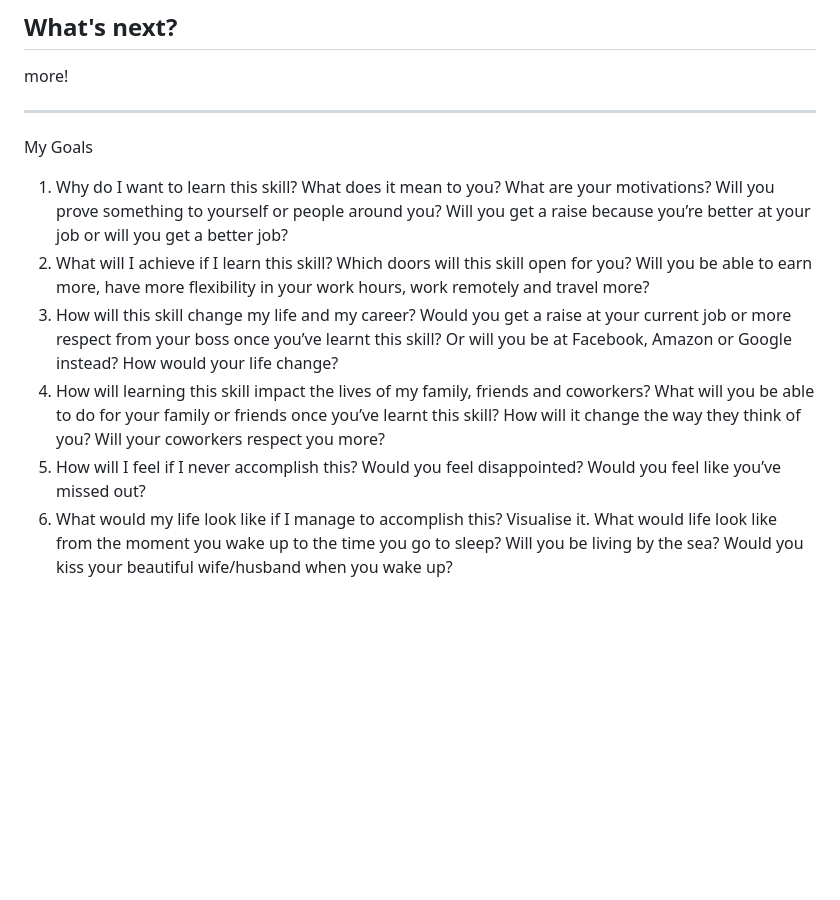
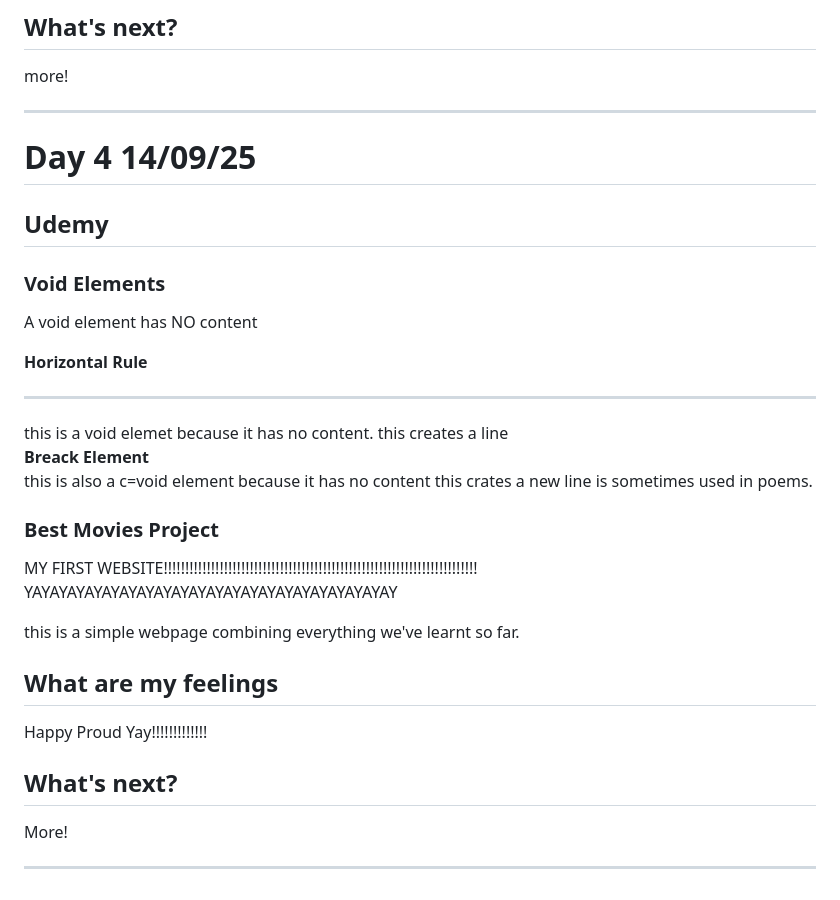
Before and after one commit to RinaHsiu/web_development_with_R-J, a Markdown page: README.md, the part around the change. Drawn GitHub-style; blank space fills up the shorter version.

Commit message:
Update README.md Day 4

```diff
--- a/README.md
+++ b/README.md
@@ -124,22 +124,36 @@ more!
 
 ---
 
-My Goals
-1. Why do I want to learn this skill?
-What does it mean to you? What are your motivations? Will you prove something to yourself or
-people around you? Will you get a raise because you’re better at your job or will you get a better job?
-2. What will I achieve if I learn this skill?
-Which doors will this skill open for you? Will you be able to earn more, have more flexibility in your
-work hours, work remotely and travel more?
-3. How will this skill change my life and my career?
-Would you get a raise at your current job or more respect from your boss once you’ve learnt this skill?
-Or will you be at Facebook, Amazon or Google instead? How would your life change?
-4. How will learning this skill impact the lives of my family,
-friends and coworkers?
-What will you be able to do for your family or friends once you’ve learnt this skill? How will it change
-the way they think of you? Will your coworkers respect you more?
-5. How will I feel if I never accomplish this?
-Would you feel disappointed? Would you feel like you’ve missed out?
-6. What would my life look like if I manage to accomplish this?
-Visualise it. What would life look like from the moment you wake up to the time you go to sleep? Will
-you be living by the sea? Would you kiss your beautiful wife/husband when you wake up?
+# Day 4 14/09/25
+
+## Udemy
+
+### Void Elements
+A void element has NO content
+
+**Horizontal Rule**
+<hr/>
+this is a void elemet because it has no content.
+this creates a line
+
+**Breack Element**
+<br/>
+this is also a c=void element because it has no content
+this crates a new line is sometimes used in poems.
+
+### Best Movies Project
+
+MY FIRST WEBSITE!!!!!!!!!!!!!!!!!!!!!!!!!!!!!!!!!!!!!!!!!!!!!!!!!!!!!!!!!!!!!!!!!!!!!!!!!
+YAYAYAYAYAYAYAYAYAYAYAYAYAYAYAYAYAYAYAYAYAY
+
+this is a simple webpage combining everything we've learnt so far.
+
+## What are my feelings
+Happy
+Proud
+Yay!!!!!!!!!!!!!
+
+## What's next?
+More!
+
+---
```
